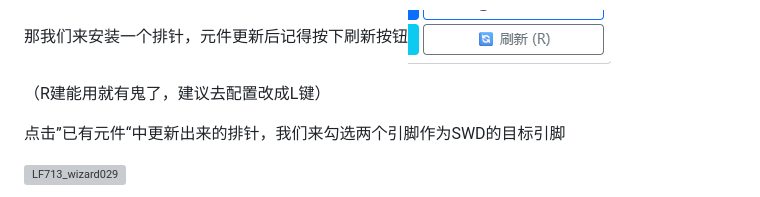
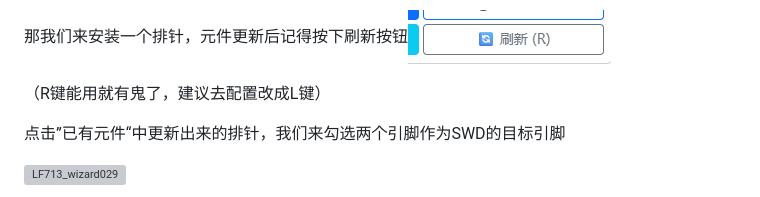
Before and after one commit to 48832668/LoveFinder713-Antifragile, a Markdown page: README.md, the part around the change printed below. Drawn GitHub-style; grey boxes are pictures that could not be loaded.

```diff
--- a/README.md
+++ b/README.md
@@ -120,7 +120,7 @@
 
 那我们来安装一个排针，元件更新后记得按下刷新按钮![LF713_wizard028](images/README/LF713_wizard028.png)
 
-（R建能用就有鬼了，建议去配置改成L键）
+（R键能用就有鬼了，建议去配置改成L键）
 
 点击”已有元件“中更新出来的排针，我们来勾选两个引脚作为SWD的目标引脚
 
```
Also changed, not shown: other parts of README.md (+0 -2 lines), CHANGELOG.md (+4 -0 lines), images/logo.png, 1 other file.
